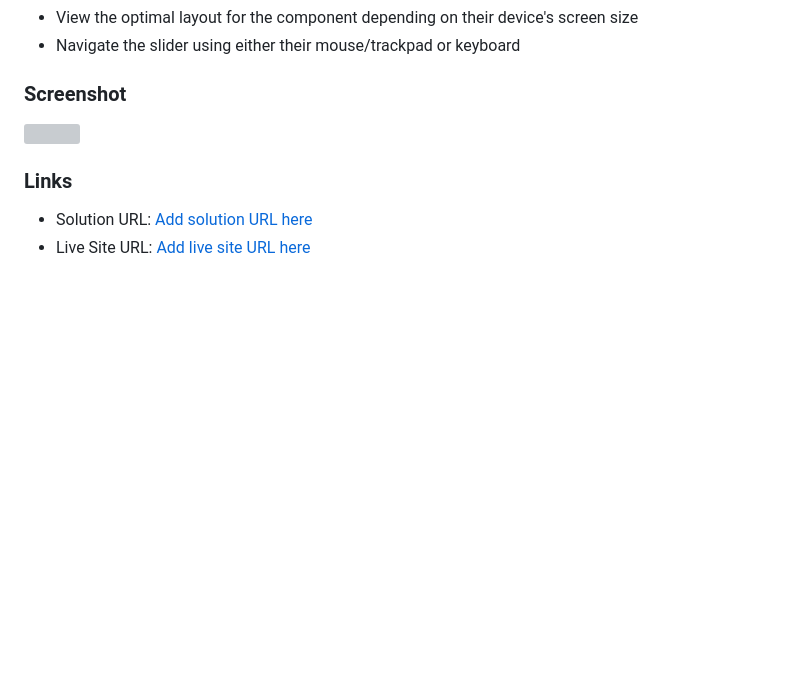
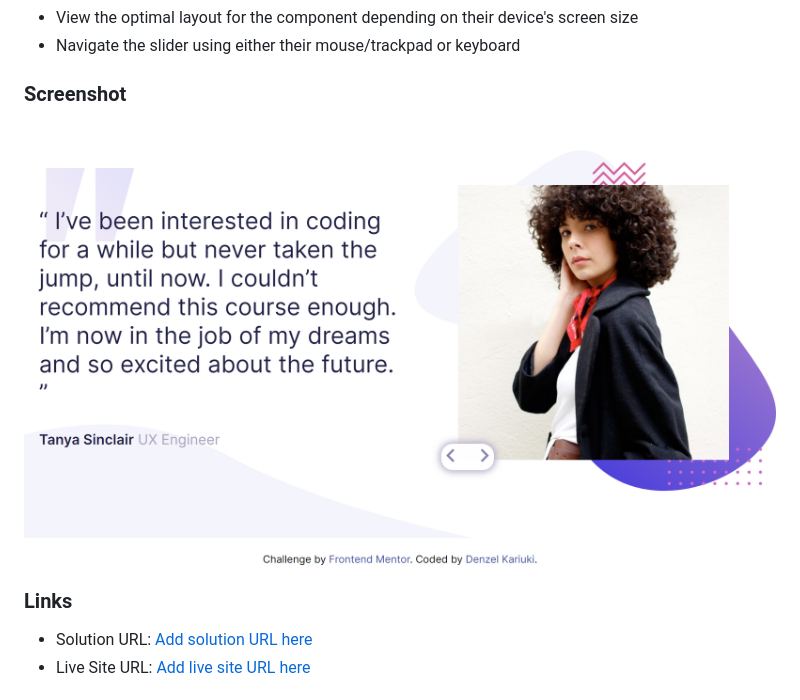
Before and after one commit to Denzel-K/testimonials, a Markdown page: README.md, the part around the change. GitHub-like rendering; pictures changed too: images/slides.png (added); blank space fills up the shorter version; grey boxes are pictures that could not be loaded.

```diff
--- a/README.md
+++ b/README.md
@@ -22,7 +22,7 @@ Users should be able to:
 
 ### Screenshot
 
-![](./screenshot.jpg)
+![](images/slides.png)
 
 
 ### Links
```
